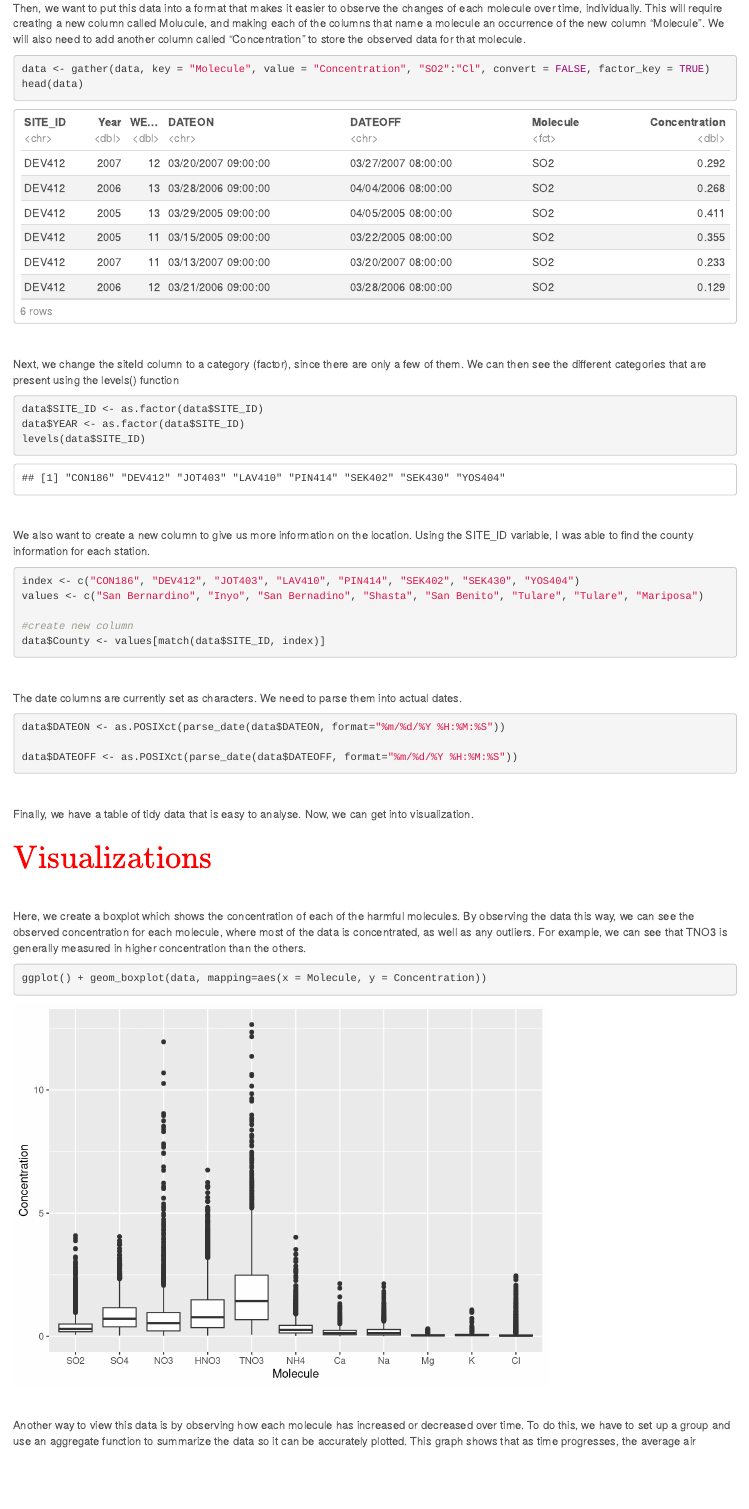
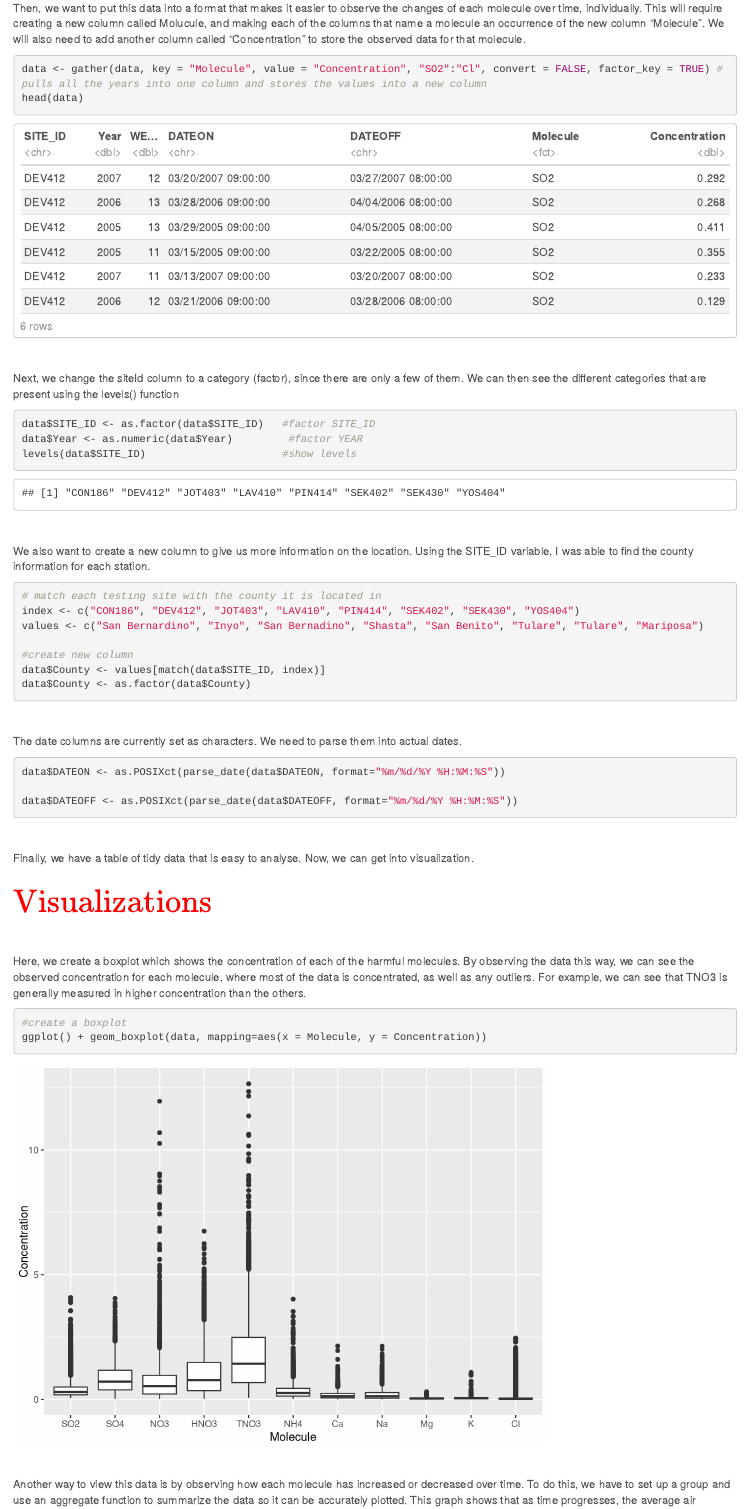
Before and after one commit to introdsci/DataScience-kcrisci94, an R Markdown document (deliv1.Rmd): the page in a window 1100 px wide, from 1930 px down. Rendered offline with R 4.5, knitr and Pandoc, with nearby package versions.

Commit message:
added more comments to code blocks

````diff
--- a/deliv1.Rmd
+++ b/deliv1.Rmd
@@ -83,7 +83,7 @@ colnames(data)
 
 Then, we want to put this data into a format that makes it easier to observe the changes of each molecule over time, individually. This will require creating a new column called Molucule, and making each of the columns that name a molecule an occurrence of the new column "Molecule". We will also need to add another column called "Concentration" to store the observed data for that molecule.
 ```{r}
-data <- gather(data, key = "Molecule", value = "Concentration", "SO2":"Cl", convert = FALSE, factor_key = TRUE)
+data <- gather(data, key = "Molecule", value = "Concentration", "SO2":"Cl", convert = FALSE, factor_key = TRUE) #pulls all the years into one column and stores the values into a new column
 head(data)
 ```
 &nbsp;
@@ -91,20 +91,22 @@ head(data)
 
 Next, we change the siteId column to a category (factor), since there are only a few of them. We can then see the different categories that are present using the levels() function
 ```{r}
-data$SITE_ID <- as.factor(data$SITE_ID)
-data$YEAR <- as.factor(data$SITE_ID)
-levels(data$SITE_ID)
+data$SITE_ID <- as.factor(data$SITE_ID)   #factor SITE_ID
+data$Year <- as.numeric(data$Year)         #factor YEAR
+levels(data$SITE_ID)                      #show levels
 ```
 &nbsp;
 &nbsp;
 
 We also  want to create a new column to give us more information on the location. Using the SITE_ID variable, I was able to find the county information for each station.
 ```{r}
+# match each testing site with the county it is located in
 index <- c("CON186", "DEV412", "JOT403", "LAV410", "PIN414", "SEK402", "SEK430", "YOS404")
 values <- c("San Bernardino", "Inyo", "San Bernadino", "Shasta", "San Benito", "Tulare", "Tulare", "Mariposa")
 
 #create new column
 data$County <- values[match(data$SITE_ID, index)]
+data$County <- as.factor(data$County)
 ```
 &nbsp;
 &nbsp;
@@ -126,6 +128,7 @@ Finally, we have a table of tidy data that is easy to analyse. Now, we can get i
 
 Here, we create a boxplot which shows the concentration of each of the harmful molecules. By observing the data this way, we can see the observed concentration for each molecule, where most of the data is concentrated, as well as any outliers. For example, we can see that TNO3 is generally measured in higher concentration than the others.
 ```{r}
+#create a boxplot
 ggplot() + geom_boxplot(data, mapping=aes(x = Molecule, y = Concentration))
 ```
 &nbsp;
````
Also changed, not shown: deliv1.Rmd (1 more changed lines).
